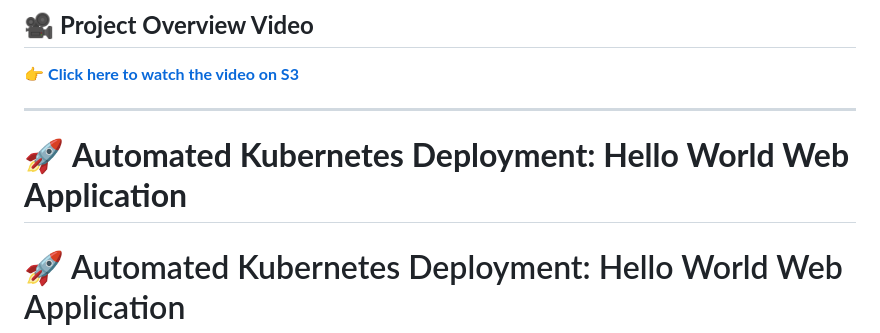
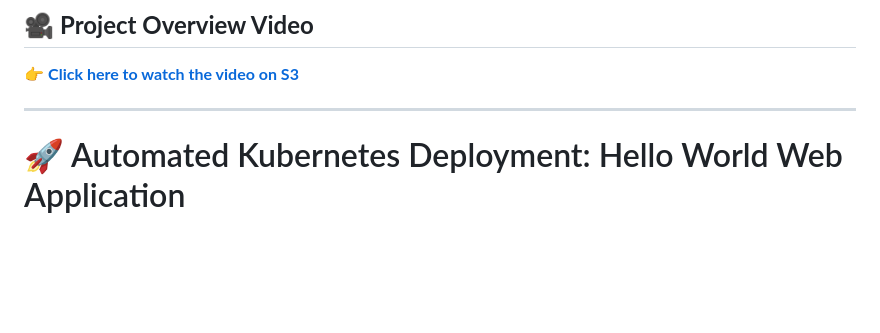
Before and after one commit to mdshaik-aws/HRGFSA_Task-KSA, a Markdown page: README.md, the part around the change. Drawn GitHub-style; blank space fills up the shorter version.

```diff
--- a/README.md
+++ b/README.md
@@ -2,9 +2,6 @@
 👉 [**Click here to watch the video on S3**](http://hrgfsa-task.s3-website-us-east-1.amazonaws.com/)
 
 ---
-
-# 🚀 **Automated Kubernetes Deployment: Hello World Web Application**
-
 
 # 🚀 Automated Kubernetes Deployment: Hello World Web Application
 
```
